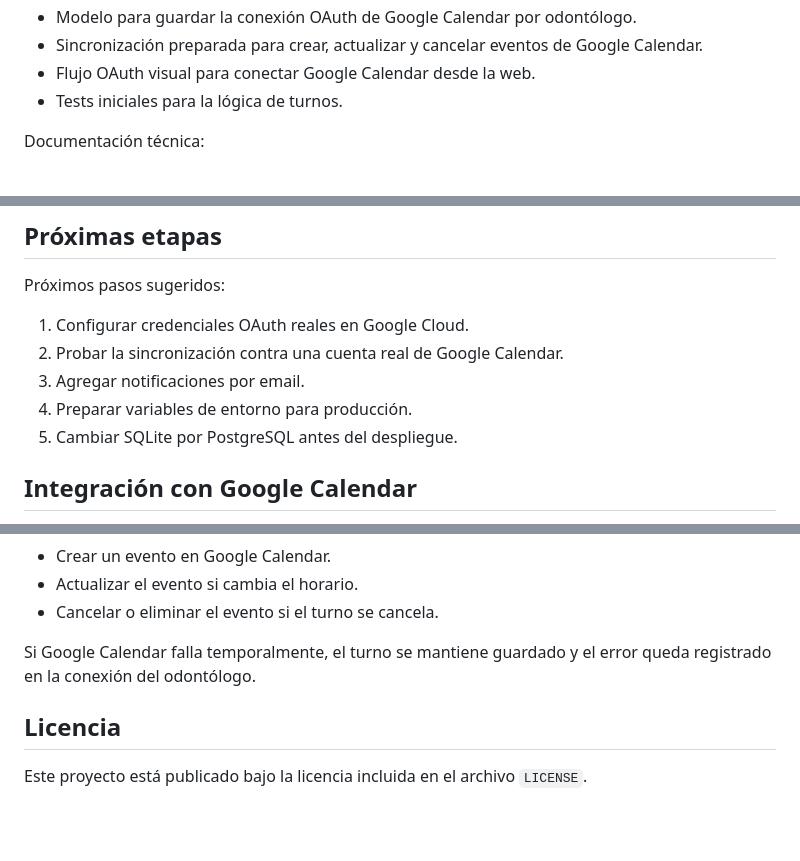
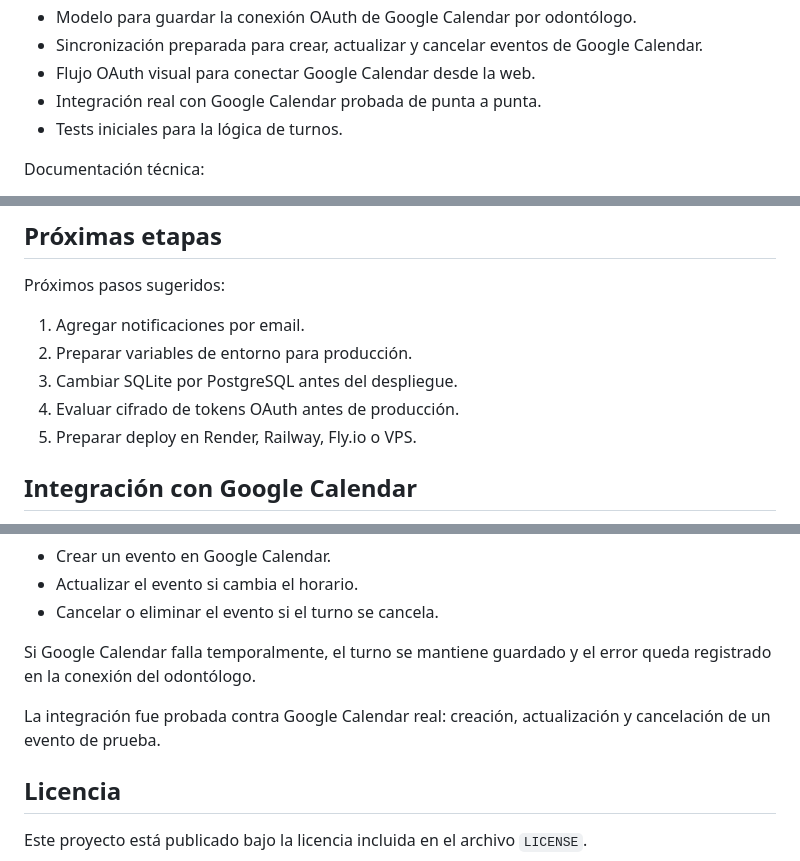
Before and after one commit to Lukillas09/gestor-turnos-odontologia, a Markdown page: README.md, 3 parts joined by grey strips. GitHub-like rendering; blank space fills up the shorter version.

Commit message:
Actualiza README con prueba real de Google Calendar

```diff
--- a/README.md
+++ b/README.md
@@ -32,6 +32,7 @@ Actualmente incluye:
 - Modelo para guardar la conexión OAuth de Google Calendar por odontólogo.
 - Sincronización preparada para crear, actualizar y cancelar eventos de Google Calendar.
 - Flujo OAuth visual para conectar Google Calendar desde la web.
+- Integración real con Google Calendar probada de punta a punta.
 - Tests iniciales para la lógica de turnos.
 
 Documentación técnica:
@@ -366,11 +367,11 @@ También se ignoran archivos generados como:
 
 Próximos pasos sugeridos:
 
-1. Configurar credenciales OAuth reales en Google Cloud.
-2. Probar la sincronización contra una cuenta real de Google Calendar.
-3. Agregar notificaciones por email.
-4. Preparar variables de entorno para producción.
-5. Cambiar SQLite por PostgreSQL antes del despliegue.
+1. Agregar notificaciones por email.
+2. Preparar variables de entorno para producción.
+3. Cambiar SQLite por PostgreSQL antes del despliegue.
+4. Evaluar cifrado de tokens OAuth antes de producción.
+5. Preparar deploy en Render, Railway, Fly.io o VPS.
 
 ## Integración con Google Calendar
 
@@ -423,6 +424,8 @@ Cuando hay una conexión OAuth activa para el odontólogo, la aplicación intent
 
 Si Google Calendar falla temporalmente, el turno se mantiene guardado y el error queda registrado en la conexión del odontólogo.
 
+La integración fue probada contra Google Calendar real: creación, actualización y cancelación de un evento de prueba.
+
 ## Licencia
 
 Este proyecto está publicado bajo la licencia incluida en el archivo `LICENSE`.
```
